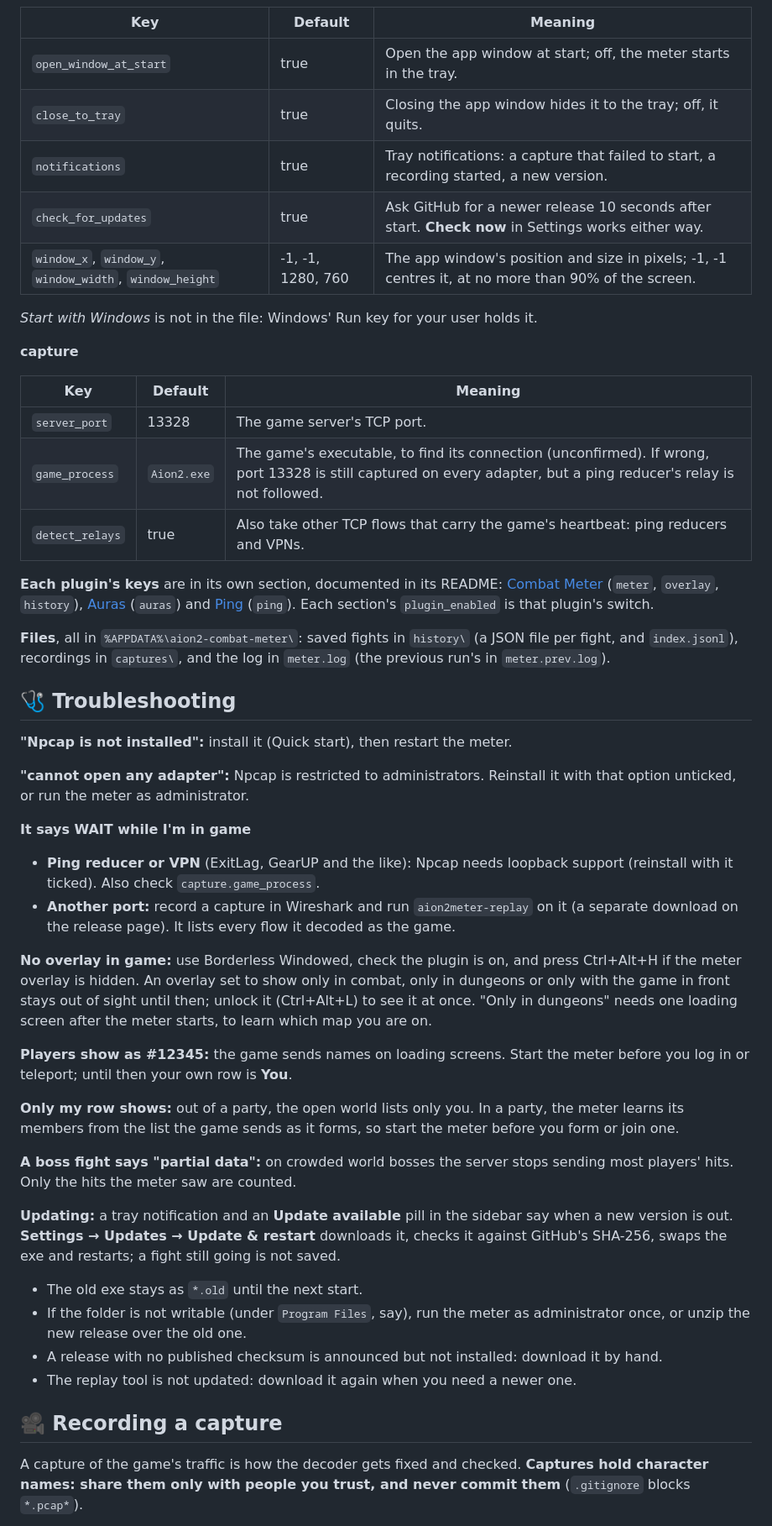
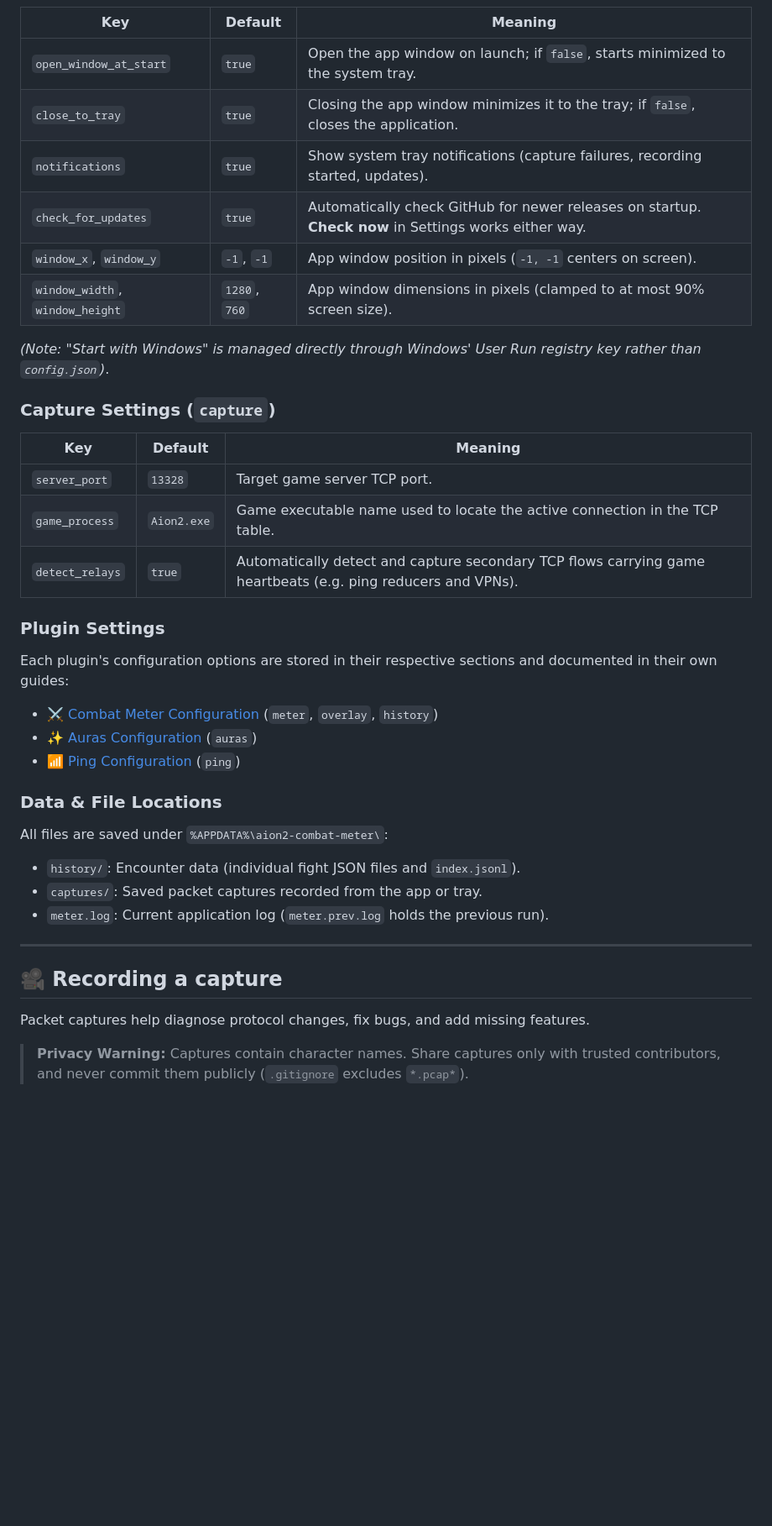
Before and after one commit to mgauna-ar/aion2-combat-meter, a Markdown page: README.md, the part around one of its changes. Shown at 84% size. Rendered like a GitHub page; blank space fills up the shorter version.

```diff
--- a/README.md
+++ b/README.md
@@ -101,75 +120,39 @@ meter is closed. Out-of-range values are clamped.
 
 | Key | Default | Meaning |
 |---|---|---|
-| `open_window_at_start` | true | Open the app window at start; off, the meter starts in the tray. |
-| `close_to_tray` | true | Closing the app window hides it to the tray; off, it quits. |
-| `notifications` | true | Tray notifications: a capture that failed to start, a recording started, a new version. |
-| `check_for_updates` | true | Ask GitHub for a newer release 10 seconds after start. **Check now** in Settings works either way. |
-| `window_x`, `window_y`, `window_width`, `window_height` | -1, -1, 1280, 760 | The app window's position and size in pixels; -1, -1 centres it, at no more than 90% of the screen. |
+| `open_window_at_start` | `true` | Open the app window on launch; if `false`, starts minimized to the system tray. |
+| `close_to_tray` | `true` | Closing the app window minimizes it to the tray; if `false`, closes the application. |
+| `notifications` | `true` | Show system tray notifications (capture failures, recording started, updates). |
+| `check_for_updates` | `true` | Automatically check GitHub for newer releases on startup. **Check now** in Settings works either way. |
+| `window_x`, `window_y` | `-1`, `-1` | App window position in pixels (`-1, -1` centers on screen). |
+| `window_width`, `window_height` | `1280`, `760` | App window dimensions in pixels (clamped to at most 90% screen size). |
 
-*Start with Windows* is not in the file: Windows' Run key for your user holds it.
+*(Note: "Start with Windows" is managed directly through Windows' User Run registry key rather than `config.json`)*.
 
-**capture**
+### Capture Settings (`capture`)
 
 | Key | Default | Meaning |
 |---|---|---|
-| `server_port` | 13328 | The game server's TCP port. |
-| `game_process` | `Aion2.exe` | The game's executable, to find its connection (unconfirmed). If wrong, port 13328 is still captured on every adapter, but a ping reducer's relay is not followed. |
-| `detect_relays` | true | Also take other TCP flows that carry the game's heartbeat: ping reducers and VPNs. |
+| `server_port` | `13328` | Target game server TCP port. |
+| `game_process` | `Aion2.exe` | Game executable name used to locate the active connection in the TCP table. |
+| `detect_relays` | `true` | Automatically detect and capture secondary TCP flows carrying game heartbeats (e.g. ping reducers and VPNs). |
 
-**Each plugin's keys** are in its own section, documented in its README:
-[Combat Meter](plugins/combat_meter/README.md#configuration) (`meter`, `overlay`,
-`history`), [Auras](plugins/auras/README.md#configuration) (`auras`) and
-[Ping](plugins/ping/README.md#configuration) (`ping`). Each section's `plugin_enabled`
-is that plugin's switch.
+### Plugin Settings
+Each plugin's configuration options are stored in their respective sections and documented in their own guides:
+- [⚔️ Combat Meter Configuration](plugins/combat_meter/README.md#configuration) (`meter`, `overlay`, `history`)
+- [✨ Auras Configuration](plugins/auras/README.md#configuration) (`auras`)
+- [📶 Ping Configuration](plugins/ping/README.md#configuration) (`ping`)
 
-**Files**, all in `%APPDATA%\aion2-combat-meter\`: saved fights in `history\` (a JSON
-file per fight, and `index.jsonl`), recordings in `captures\`, and the log in
-`meter.log` (the previous run's in `meter.prev.log`).
+### Data & File Locations
+All files are saved under `%APPDATA%\aion2-combat-meter\`:
+- `history/`: Encounter data (individual fight JSON files and `index.jsonl`).
+- `captures/`: Saved packet captures recorded from the app or tray.
+- `meter.log`: Current application log (`meter.prev.log` holds the previous run).
 
-## 🩺 Troubleshooting
-
-**"Npcap is not installed":** install it (Quick start), then restart the meter.
-
-**"cannot open any adapter":** Npcap is restricted to administrators. Reinstall it with
-that option unticked, or run the meter as administrator.
-
-**It says WAIT while I'm in game**
-- **Ping reducer or VPN** (ExitLag, GearUP and the like): Npcap needs loopback support
-  (reinstall with it ticked). Also check `capture.game_process`.
-- **Another port:** record a capture in Wireshark and run `aion2meter-replay` on it (a
-  separate download on the release page). It lists every flow it decoded as the game.
-
-**No overlay in game:** use Borderless Windowed, check the plugin is on, and press
-Ctrl+Alt+H if the meter overlay is hidden. An overlay set to show only in combat, only
-in dungeons or only with the game in front stays out of sight until then; unlock it
-(Ctrl+Alt+L) to see it at once. "Only in dungeons" needs one loading screen after the
-meter starts, to learn which map you are on.
-
-**Players show as #12345:** the game sends names on loading screens. Start the meter
-before you log in or teleport; until then your own row is **You**.
-
-**Only my row shows:** out of a party, the open world lists only you. In a party, the
-meter learns its members from the list the game sends as it forms, so start the meter
-before you form or join one.
-
-**A boss fight says "partial data":** on crowded world bosses the server stops sending
-most players' hits. Only the hits the meter saw are counted.
-
-**Updating:** a tray notification and an **Update available** pill in the sidebar say
-when a new version is out. **Settings → Updates → Update & restart** downloads it,
-checks it against GitHub's SHA-256, swaps the exe and restarts; a fight still going is
-not saved.
-- The old exe stays as `*.old` until the next start.
-- If the folder is not writable (under `Program Files`, say), run the meter as
-  administrator once, or unzip the new release over the old one.
-- A release with no published checksum is announced but not installed: download it by
-  hand.
-- The replay tool is not updated: download it again when you need a newer one.
+---
 
 ## 🎥 Recording a capture
 
-A capture of the game's traffic is how the decoder gets fixed and checked.
-**Captures hold character names: share them only with people you trust, and never
-commit them** (`.gitignore` blocks `*.pcap*`).
+Packet captures help diagnose protocol changes, fix bugs, and add missing features.
+> **Privacy Warning:** Captures contain character names. Share captures only with trusted contributors, and never commit them publicly (`.gitignore` excludes `*.pcap*`).
 
```
Also changed, not shown: other parts of README.md (+129 -114 lines), plugins/ping/AGENTS.md (+17 -2 lines), plugins/ping/README.md (+10 -2 lines), docs/images/overlay-ping-only.png (added), docs/images/overlay-ping.png, 7 other files.
